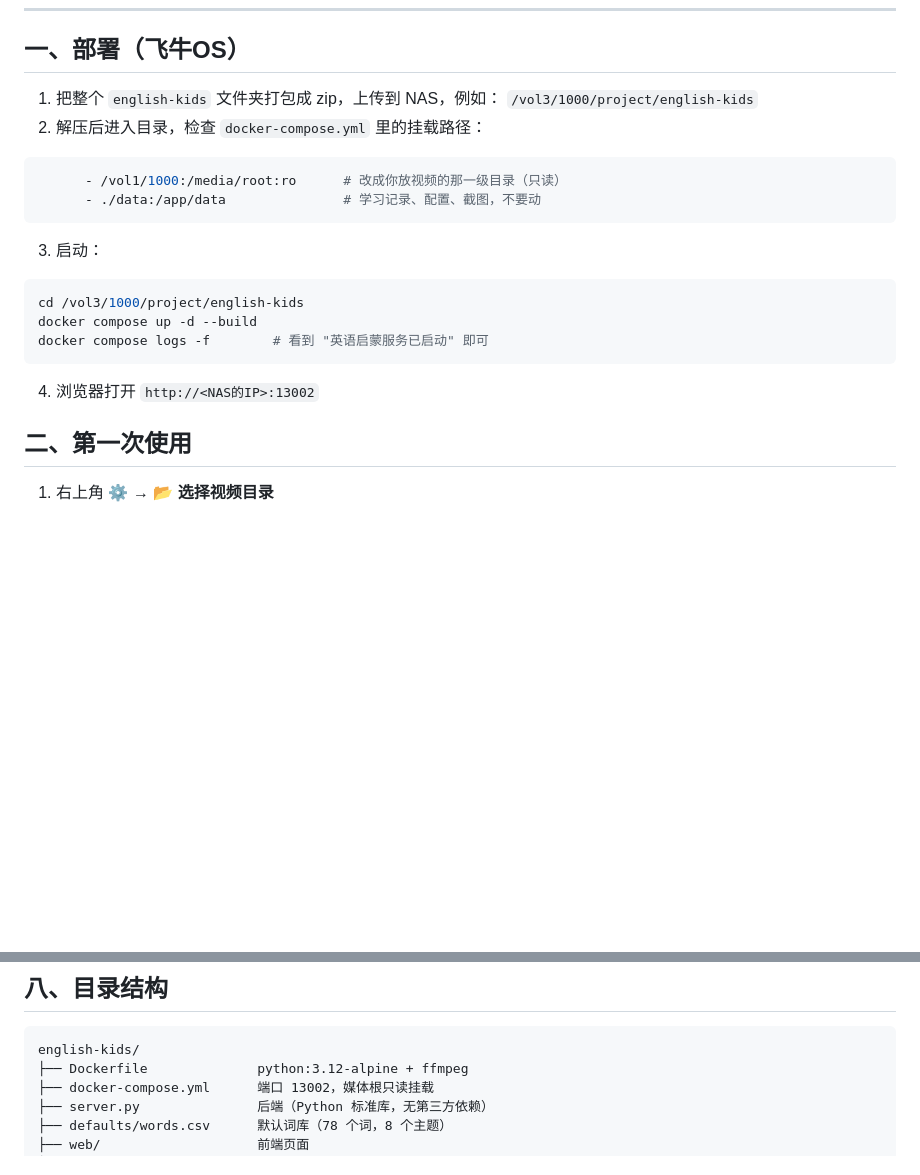
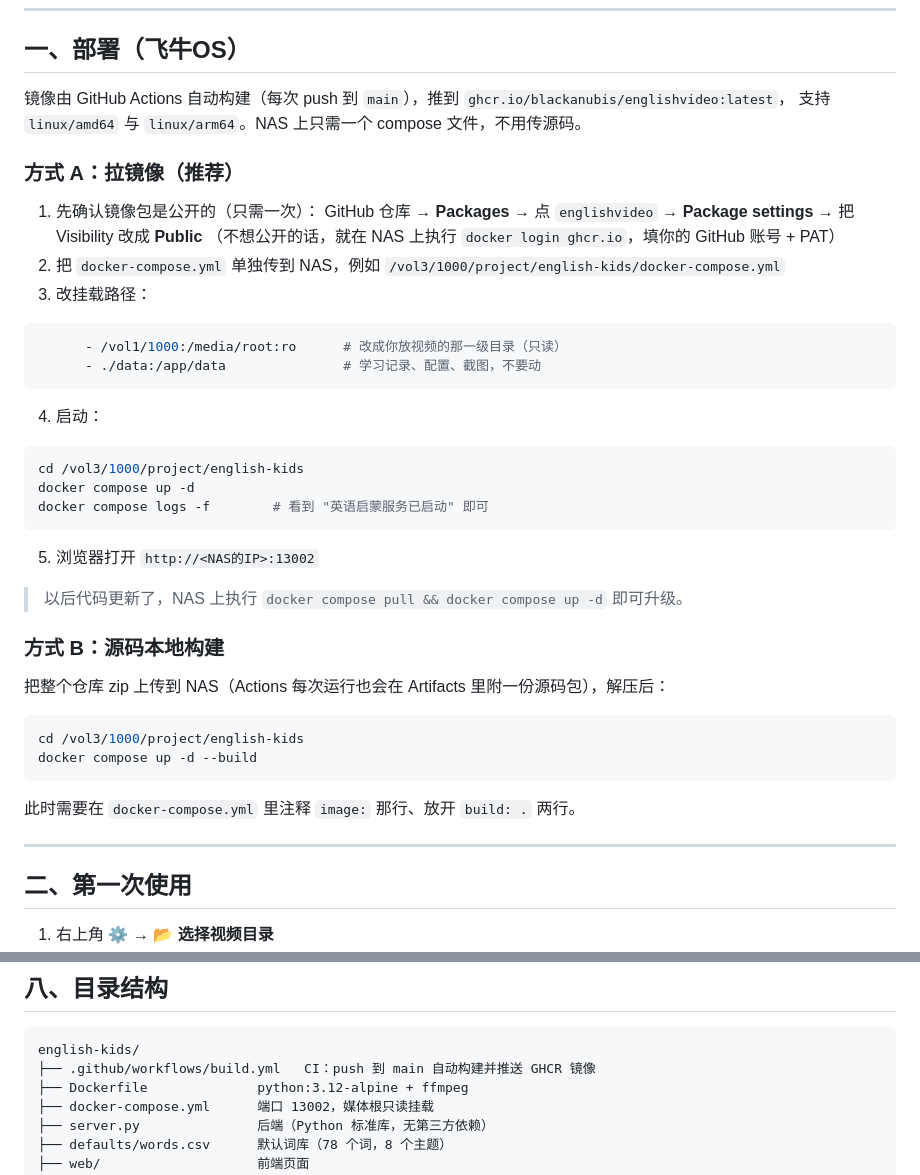
Before and after one commit to blackanubis/englishvideo, a Markdown page: README.md, 2 parts joined by grey strips. Rendered like a GitHub page; blank space fills up the shorter version.

Commit message:
ci: GitHub Actions 自动构建镜像并推送 GHCR（amd64 + arm64）

````diff
--- a/README.md
+++ b/README.md
@@ -9,24 +9,46 @@
 
 ## 一、部署（飞牛OS）
 
-1. 把整个 `english-kids` 文件夹打包成 zip，上传到 NAS，例如：
-   `/vol3/1000/project/english-kids`
-2. 解压后进入目录，检查 `docker-compose.yml` 里的挂载路径：
+镜像由 GitHub Actions 自动构建（每次 push 到 `main`），推到 `ghcr.io/blackanubis/englishvideo:latest`，
+支持 `linux/amd64` 与 `linux/arm64`。NAS 上只需一个 compose 文件，不用传源码。
+
+### 方式 A：拉镜像（推荐）
+
+1. 先确认镜像包是公开的（只需一次）：
+   GitHub 仓库 → **Packages** → 点 `englishvideo` → **Package settings** → 把 Visibility 改成 **Public**
+   （不想公开的话，就在 NAS 上执行 `docker login ghcr.io`，填你的 GitHub 账号 + PAT）
+2. 把 `docker-compose.yml` 单独传到 NAS，例如 `/vol3/1000/project/english-kids/docker-compose.yml`
+3. 改挂载路径：
 
 ```yaml
       - /vol1/1000:/media/root:ro      # 改成你放视频的那一级目录（只读）
       - ./data:/app/data               # 学习记录、配置、截图，不要动
 ```
 
-3. 启动：
+4. 启动：
+
+```bash
+cd /vol3/1000/project/english-kids
+docker compose up -d
+docker compose logs -f        # 看到 "英语启蒙服务已启动" 即可
+```
+
+5. 浏览器打开 `http://<NAS的IP>:13002`
+
+> 以后代码更新了，NAS 上执行 `docker compose pull && docker compose up -d` 即可升级。
+
+### 方式 B：源码本地构建
+
+把整个仓库 zip 上传到 NAS（Actions 每次运行也会在 Artifacts 里附一份源码包），解压后：
 
 ```bash
 cd /vol3/1000/project/english-kids
 docker compose up -d --build
-docker compose logs -f        # 看到 "英语启蒙服务已启动" 即可
 ```
 
-4. 浏览器打开 `http://<NAS的IP>:13002`
+此时需要在 `docker-compose.yml` 里注释 `image:` 那行、放开 `build: .` 两行。
+
+---
 
 ## 二、第一次使用
 
@@ -99,6 +121,7 @@ Windows：设置 → 时间和语言 → 语音 → 添加英语语音。
 
 ```
 english-kids/
+├── .github/workflows/build.yml   CI：push 到 main 自动构建并推送 GHCR 镜像
 ├── Dockerfile              python:3.12-alpine + ffmpeg
 ├── docker-compose.yml      端口 13002，媒体根只读挂载
 ├── server.py               后端（Python 标准库，无第三方依赖）
````
